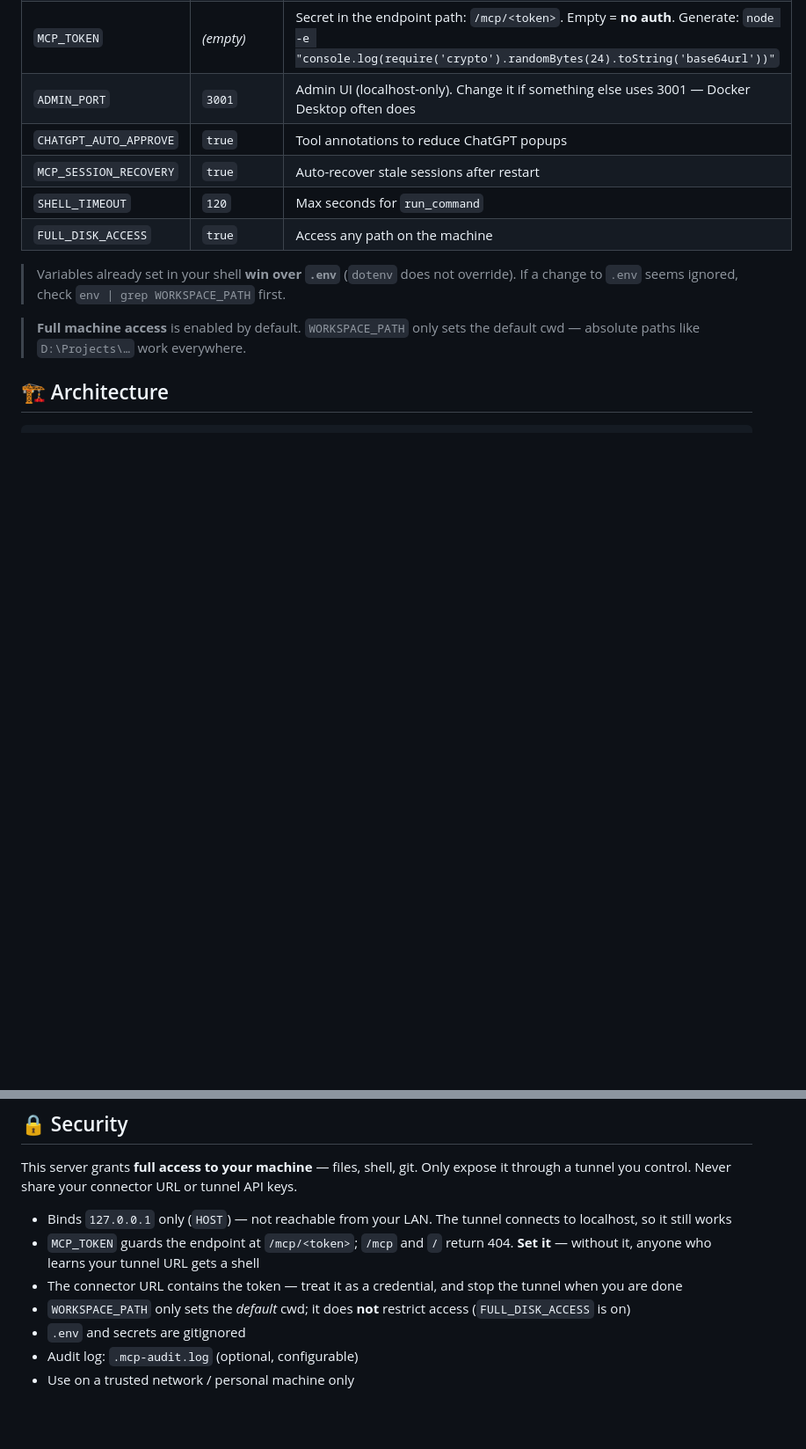
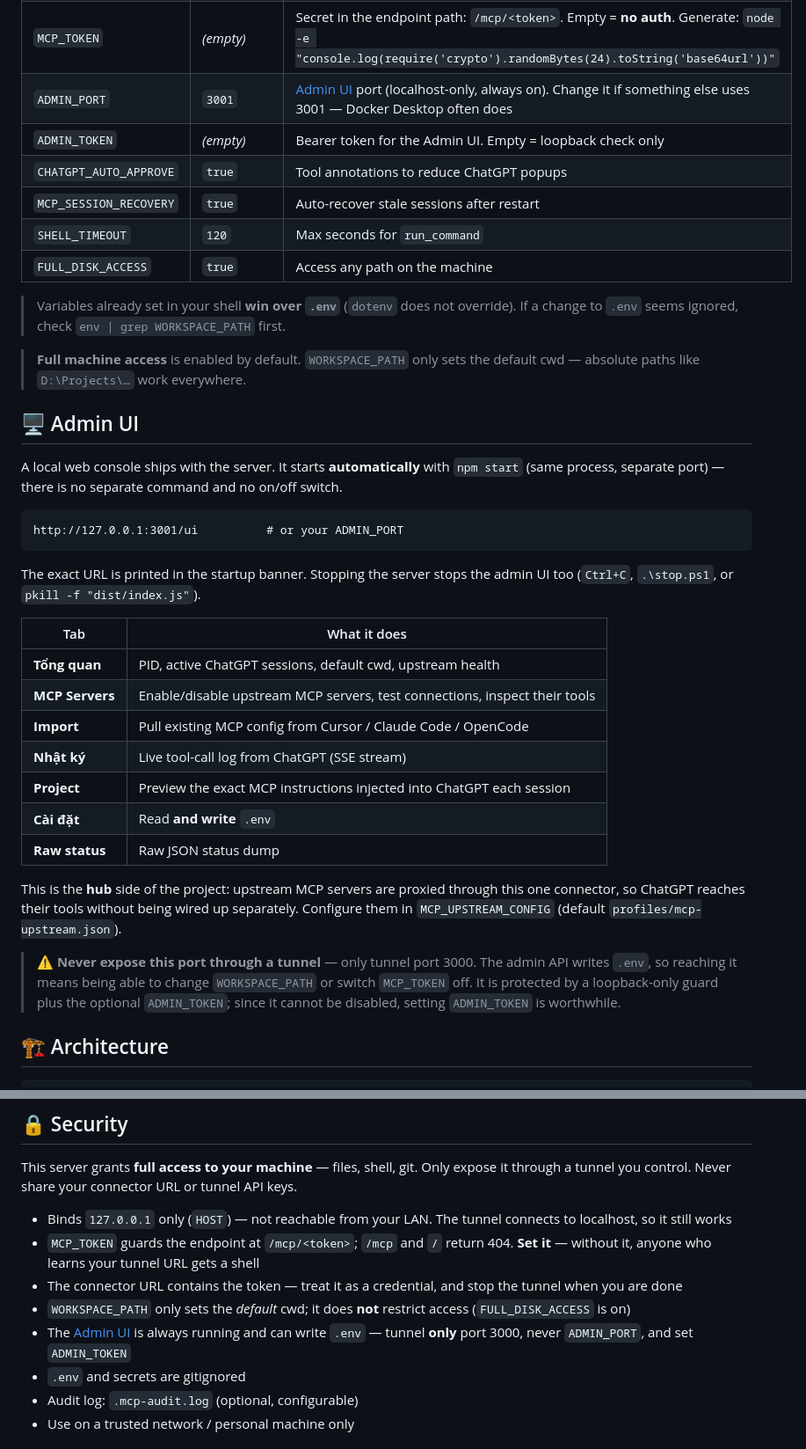
Before and after one commit to Elkayee/chatgpt-local-coder, a Markdown page: README.md, 2 parts joined by grey strips. Shown at 88% size. Rendered like a GitHub page; blank space fills up the shorter version.

Commit message:
docs: document the Admin UI
The admin console was completely undocumented — the README never mentioned
it exists, its URL, or that it starts automatically with npm start and
cannot be turned off.

Adds an Admin UI section (URL, the 7 tabs, upstream MCP hub role), an
ADMIN_TOKEN row in the config table, and a security note: the admin API
writes .env, so only port 3000 should ever be tunnelled.

````diff
--- a/README.md
+++ b/README.md
@@ -281,7 +281,8 @@ OPENAI_TUNNEL_API_KEY=
 | `WORKSPACE_PATH` | `cwd` | **Your project root** (like `cd` before `claude`). Auto-loads `CLAUDE.md` / `AGENTS.md` into MCP instructions |
 | `HOST` | `127.0.0.1` | Bind address. Keep as-is — `0.0.0.0` exposes the shell to your whole LAN |
 | `MCP_TOKEN` | *(empty)* | Secret in the endpoint path: `/mcp/<token>`. Empty = **no auth**. Generate: `node -e "console.log(require('crypto').randomBytes(24).toString('base64url'))"` |
-| `ADMIN_PORT` | `3001` | Admin UI (localhost-only). Change it if something else uses 3001 — Docker Desktop often does |
+| `ADMIN_PORT` | `3001` | [Admin UI](#-admin-ui) port (localhost-only, always on). Change it if something else uses 3001 — Docker Desktop often does |
+| `ADMIN_TOKEN` | *(empty)* | Bearer token for the Admin UI. Empty = loopback check only |
 | `CHATGPT_AUTO_APPROVE` | `true` | Tool annotations to reduce ChatGPT popups |
 | `MCP_SESSION_RECOVERY` | `true` | Auto-recover stale sessions after restart |
 | `SHELL_TIMEOUT` | `120` | Max seconds for `run_command` |
@@ -290,6 +291,30 @@ OPENAI_TUNNEL_API_KEY=
 > Variables already set in your shell **win over `.env`** (`dotenv` does not override). If a change to `.env` seems ignored, check `env | grep WORKSPACE_PATH` first.
 
 > **Full machine access** is enabled by default. `WORKSPACE_PATH` only sets the default cwd — absolute paths like `D:\Projects\…` work everywhere.
+
+## 🖥️ Admin UI
+
+A local web console ships with the server. It starts **automatically** with `npm start` (same process, separate port) — there is no separate command and no on/off switch.
+
+```
+http://127.0.0.1:3001/ui          # or your ADMIN_PORT
+```
+
+The exact URL is printed in the startup banner. Stopping the server stops the admin UI too (`Ctrl+C`, `.\stop.ps1`, or `pkill -f "dist/index.js"`).
+
+| Tab | What it does |
+|-----|--------------|
+| **Tổng quan** | PID, active ChatGPT sessions, default cwd, upstream health |
+| **MCP Servers** | Enable/disable upstream MCP servers, test connections, inspect their tools |
+| **Import** | Pull existing MCP config from Cursor / Claude Code / OpenCode |
+| **Nhật ký** | Live tool-call log from ChatGPT (SSE stream) |
+| **Project** | Preview the exact MCP instructions injected into ChatGPT each session |
+| **Cài đặt** | Read **and write** `.env` |
+| **Raw status** | Raw JSON status dump |
+
+This is the **hub** side of the project: upstream MCP servers are proxied through this one connector, so ChatGPT reaches their tools without being wired up separately. Configure them in `MCP_UPSTREAM_CONFIG` (default `profiles/mcp-upstream.json`).
+
+> ⚠️ **Never expose this port through a tunnel** — only tunnel port 3000. The admin API writes `.env`, so reaching it means being able to change `WORKSPACE_PATH` or switch `MCP_TOKEN` off. It is protected by a loopback-only guard plus the optional `ADMIN_TOKEN`; since it cannot be disabled, setting `ADMIN_TOKEN` is worthwhile.
 
 ## 🏗️ Architecture
 
@@ -329,6 +354,7 @@ This server grants **full access to your machine** — files, shell, git. Only e
 - `MCP_TOKEN` guards the endpoint at `/mcp/<token>`; `/mcp` and `/` return 404. **Set it** — without it, anyone who learns your tunnel URL gets a shell
 - The connector URL contains the token — treat it as a credential, and stop the tunnel when you are done
 - `WORKSPACE_PATH` only sets the *default* cwd; it does **not** restrict access (`FULL_DISK_ACCESS` is on)
+- The [Admin UI](#-admin-ui) is always running and can write `.env` — tunnel **only** port 3000, never `ADMIN_PORT`, and set `ADMIN_TOKEN`
 - `.env` and secrets are gitignored
 - Audit log: `.mcp-audit.log` (optional, configurable)
 - Use on a trusted network / personal machine only
````
Also changed, not shown: other parts of README.md (+2 -0 lines).
